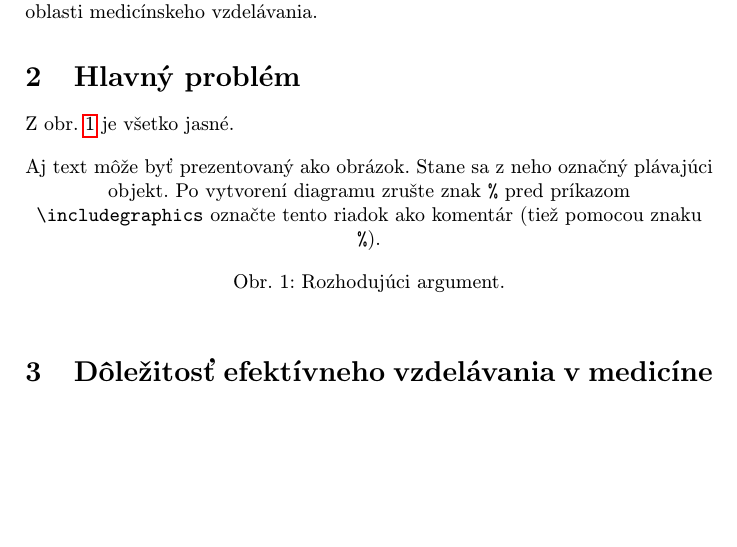
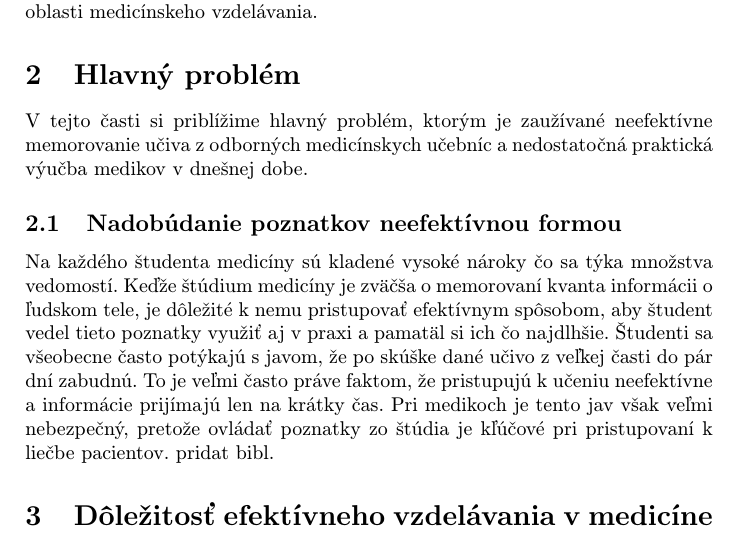
Before and after one commit to PetraMikova/clanok, a LaTeX paper (clanok.tex): part of page 2 of 3, cut so that both start at the same text, the shorter picture padded with empty space. Compiled offline with pdfLaTeX.

Commit message:
hlavny problem wip1

```diff
--- a/clanok.tex
+++ b/clanok.tex
@@ -44,17 +44,10 @@ Vo svete už od pradávna ľudstvo potrebovalo lekárov, v minulosti skôr ľud
 
 
 \section{Hlavný problém} \label{prvacast}
+V tejto časti si priblížime hlavný problém, ktorým je zaužívané neefektívne memorovanie učiva z odborných medicínskych učebníc a nedostatočná praktická výučba medikov v dnešnej dobe.
 
-Z obr.~\ref{f:rozhod} je všetko jasné.
-
-\begin{figure*}[tbh]
-\centering
-%\includegraphics[scale=1.0]{diagram.pdf}
-Aj text môže byť prezentovaný ako obrázok. Stane sa z neho označný plávajúci objekt. Po vytvorení diagramu zrušte znak \texttt{\%} pred príkazom \verb|\includegraphics| označte tento riadok ako komentár (tiež pomocou znaku \texttt{\%}).
-\caption{Rozhodujúci argument.}
-\label{f:rozhod}
-\end{figure*}
-
+\subsection{Nadobúdanie poznatkov neefektívnou formou} \label{prvacast:sub1}
+Na každého študenta medicíny sú kladené vysoké nároky čo sa týka množstva vedomostí. Keďže štúdium medicíny je zväčša o memorovaní kvanta informácii o ľudskom tele, je dôležité k nemu pristupovať efektívnym spôsobom, aby študent vedel tieto poznatky využiť aj v praxi a pamatäl si ich čo najdlhšie. Študenti sa všeobecne často potýkajú s javom, že po skúške dané učivo z veľkej časti do pár dní zabudnú. To je veľmi často práve faktom, že pristupujú k učeniu neefektívne a informácie prijímajú len na krátky čas. Pri medikoch je tento jav však veľmi nebezpečný, pretože ovládať poznatky zo štúdia je kľúčové pri pristupovaní k liečbe pacientov. pridat bibl.
 
 
 \section{Dôležitosť efektívneho vzdelávania v medicíne} \label{druhacast}
```
Also changed, not shown: clanok.pdf, 1 other file.
